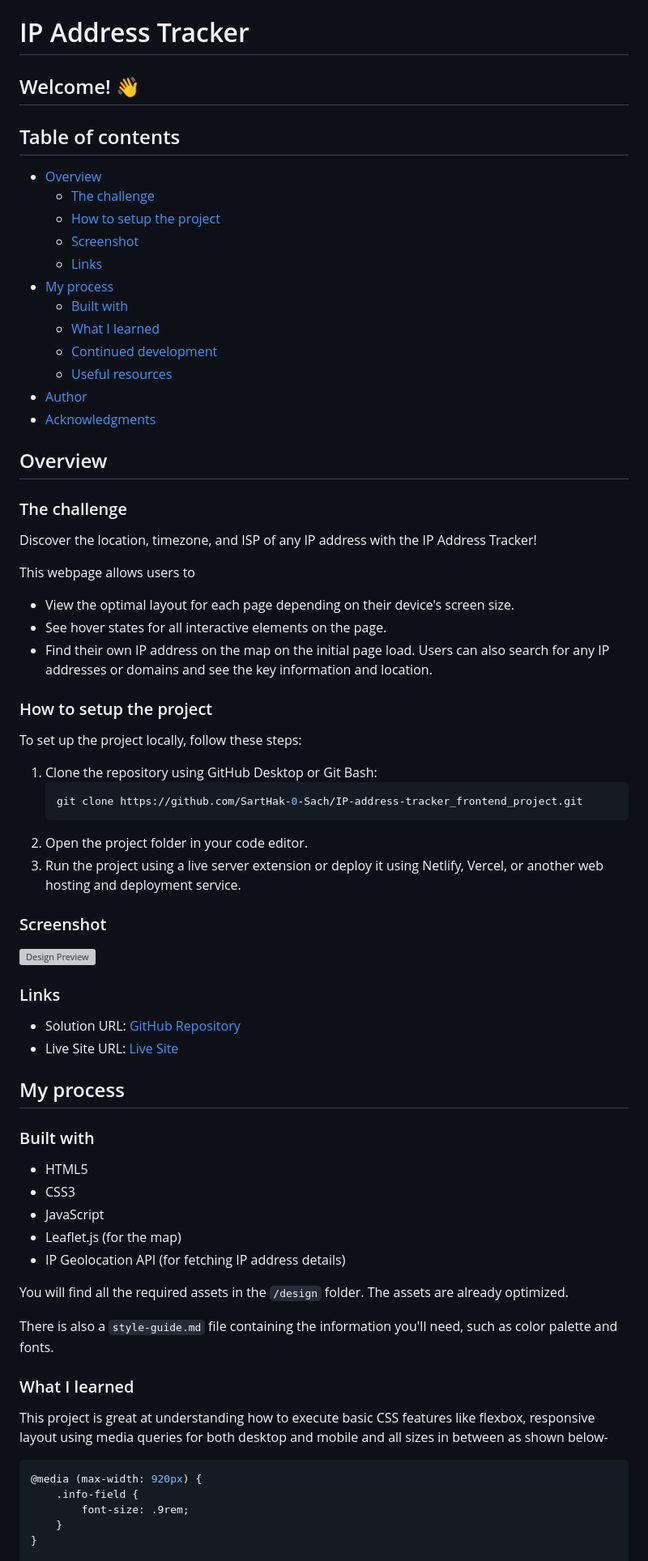
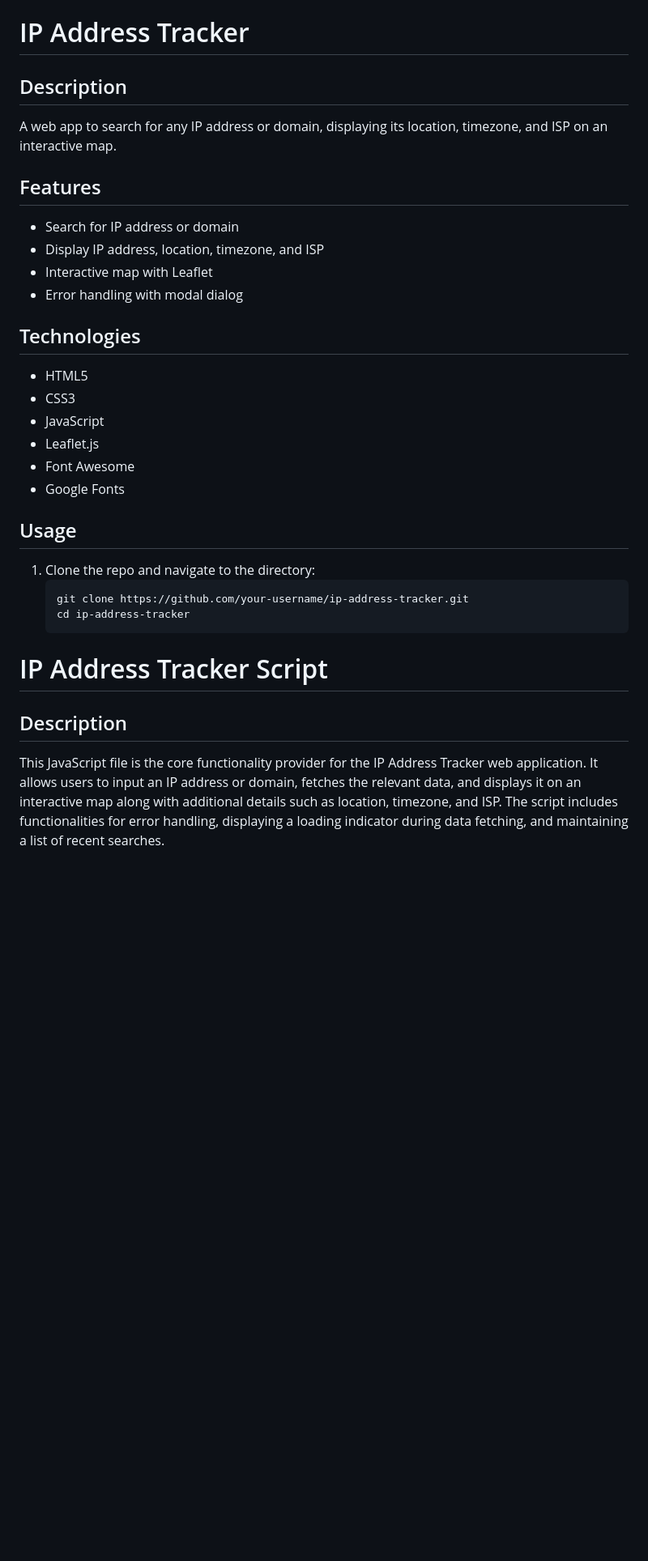
Before and after one commit to data-dude42/JavaScript, a Markdown page: IP ADDRESS TRACKER/IP-address-tracker_frontend_project-main/README.md, the part around one of its changes. Shown at 81% size. Rendered like a GitHub page; blank space fills up the shorter version; grey boxes are pictures that could not be loaded.

Commit message:
adding the more detailed readme file

````diff
--- a/IP ADDRESS TRACKER/IP-address-tracker_frontend_project-main/README.md
+++ b/IP ADDRESS TRACKER/IP-address-tracker_frontend_project-main/README.md
@@ -1,77 +1,36 @@
 # IP Address Tracker
 
-## Welcome! 👋
+## Description
 
-## Table of contents
+A web app to search for any IP address or domain, displaying its location, timezone, and ISP on an interactive map.
 
-- [Overview](#overview)
-  - [The challenge](#the-challenge)
-  - [How to setup the project](#how-to-setup-the-project)
-  - [Screenshot](#screenshot)
-  - [Links](#links)
-- [My process](#my-process)
-  - [Built with](#built-with)
-  - [What I learned](#what-i-learned)
-  - [Continued development](#continued-development)
-  - [Useful resources](#useful-resources)
-- [Author](#author)
-- [Acknowledgments](#acknowledgments)
+## Features
 
-## Overview
+- Search for IP address or domain
+- Display IP address, location, timezone, and ISP
+- Interactive map with Leaflet
+- Error handling with modal dialog
 
-### The challenge
-
-Discover the location, timezone, and ISP of any IP address with the IP Address Tracker!
-
-This webpage allows users to
-
-- View the optimal layout for each page depending on their device's screen size.
-- See hover states for all interactive elements on the page.
-- Find their own IP address on the map on the initial page load.
-  Users can also search for any IP addresses or domains and see the key information and location.
-
-### How to setup the project
-
-To set up the project locally, follow these steps:
-
-1. Clone the repository using GitHub Desktop or Git Bash:
-   ```bash
-   git clone https://github.com/SartHak-0-Sach/IP-address-tracker_frontend_project.git
-   ```
-2. Open the project folder in your code editor.
-3. Run the project using a live server extension or deploy it using Netlify, Vercel, or another web hosting and deployment service.
-
-### Screenshot
-
-![Design Preview](./design/active-states.jpg)
-
-### Links
-
-- Solution URL: [GitHub Repository](https://github.com/SartHak-0-Sach/IP-address-tracker_frontend_project)
-- Live Site URL: [Live Site](https://ip-address-tracker-app-project.netlify.app/)
-
-## My process
-
-### Built with
+## Technologies
 
 - HTML5
 - CSS3
 - JavaScript
-- Leaflet.js (for the map)
-- IP Geolocation API (for fetching IP address details)
+- Leaflet.js
+- Font Awesome
+- Google Fonts
 
-You will find all the required assets in the `/design` folder. The assets are already optimized.
+## Usage
 
-There is also a `style-guide.md` file containing the information you'll need, such as color palette and fonts.
+1. Clone the repo and navigate to the directory:
+   ```sh
+   git clone https://github.com/your-username/ip-address-tracker.git
+   cd ip-address-tracker
+   ```
 
-### What I learned
+# IP Address Tracker Script
 
-This project is great at understanding how to execute basic CSS features like flexbox, responsive layout using media queries for both desktop and mobile and all sizes in between as shown below-
+## Description
 
-```css
-@media (max-width: 920px) {
-    .info-field {
-        font-size: .9rem;
-    }
-}
+This JavaScript file is the core functionality provider for the IP Address Tracker web application. It allows users to input an IP address or domain, fetches the relevant data, and displays it on an interactive map along with additional details such as location, timezone, and ISP. The script includes functionalities for error handling, displaying a loading indicator during data fetching, and maintaining a list of recent searches.
 
````
Also changed, not shown: other parts of IP ADDRESS TRACKER/IP-address-tracker_frontend_project-main/README.md (+91 -33 lines), IP ADDRESS TRACKER/IP-address-tracker_frontend_project-main/style-guide.md (deleted, +0 -24 lines).
